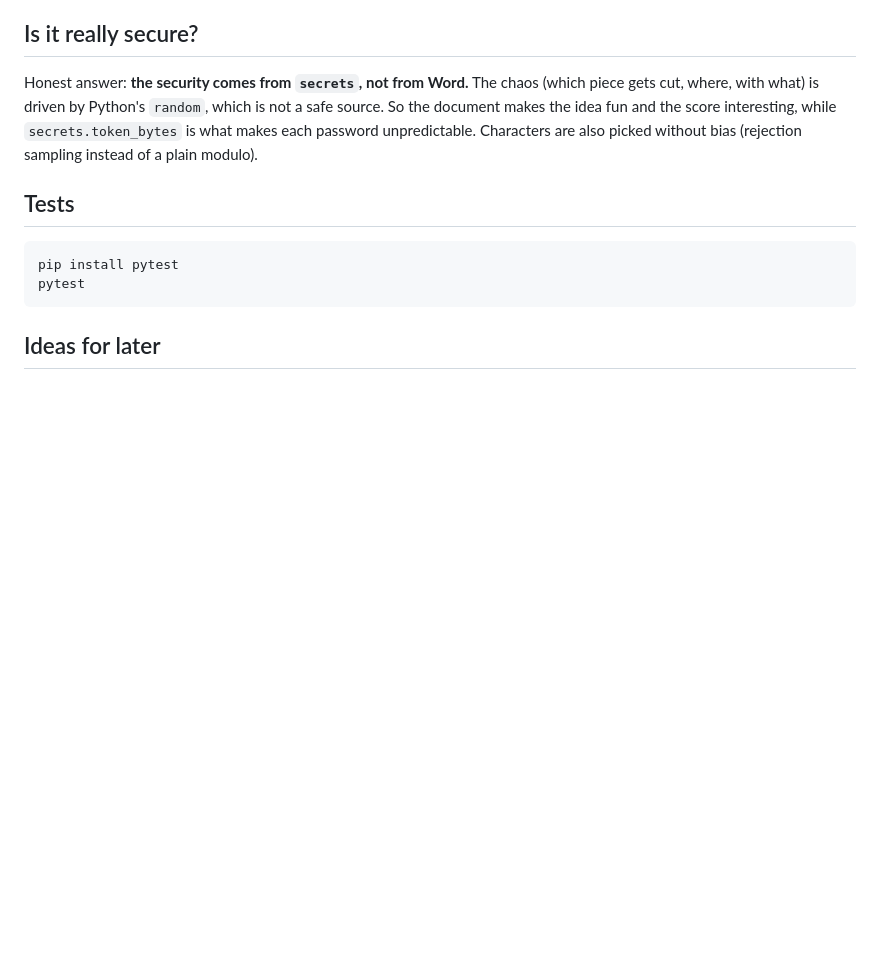
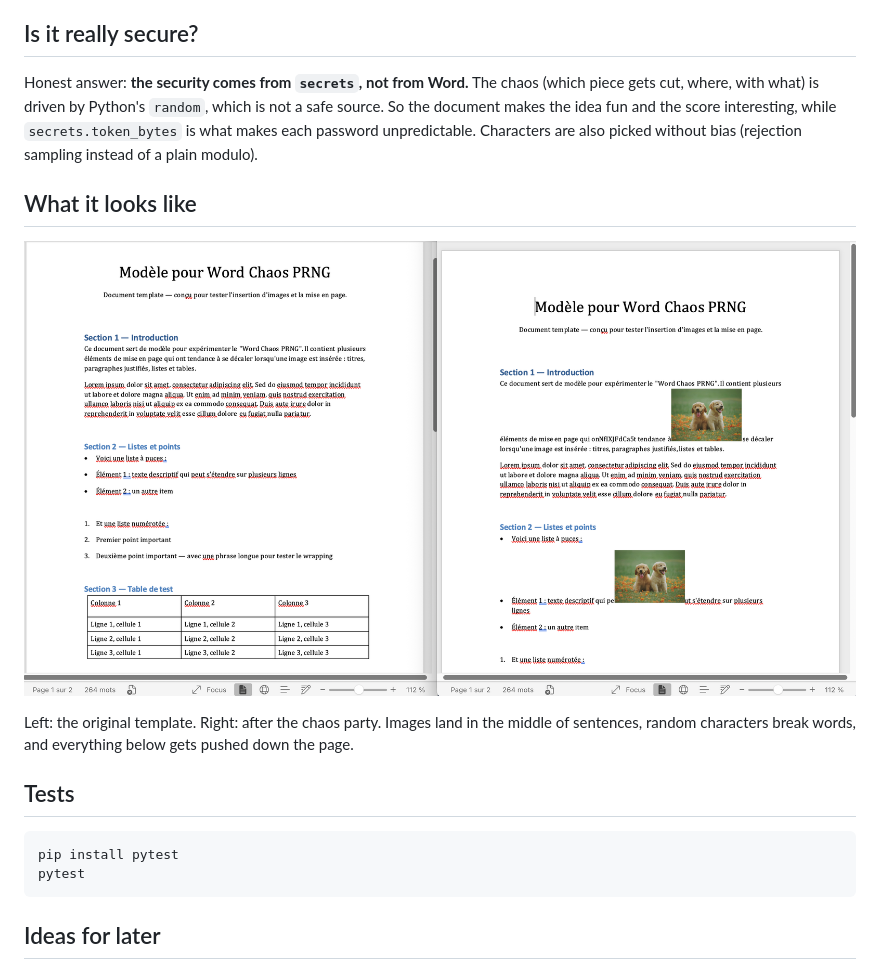
Before and after one commit to EyaWal/Microsoftword-prng-password-generator, a Markdown page: Readme.md, the part around the change. Drawn GitHub-style; pictures changed too: examples/before_after.png (added); blank space fills up the shorter version.

Commit message:
mise à jour du readme et rajout du examples

````diff
--- a/Readme.md
+++ b/Readme.md
@@ -73,7 +73,11 @@ Two simple measures, half of the score each:
 ## Is it really secure?
 
 Honest answer: **the security comes from `secrets`, not from Word.** The chaos (which piece gets cut, where, with what) is driven by Python's `random`, which is not a safe source. So the document makes the idea fun and the score interesting, while `secrets.token_bytes` is what makes each password unpredictable. Characters are also picked without bias (rejection sampling instead of a plain modulo).
+## What it looks like
 
+![Before and after the chaos party](examples/before_after.png)
+
+Left: the original template. Right: after the chaos party. Images land in the middle of sentences, random characters break words, and everything below gets pushed down the page.
 ## Tests
 
 ```bash
````
